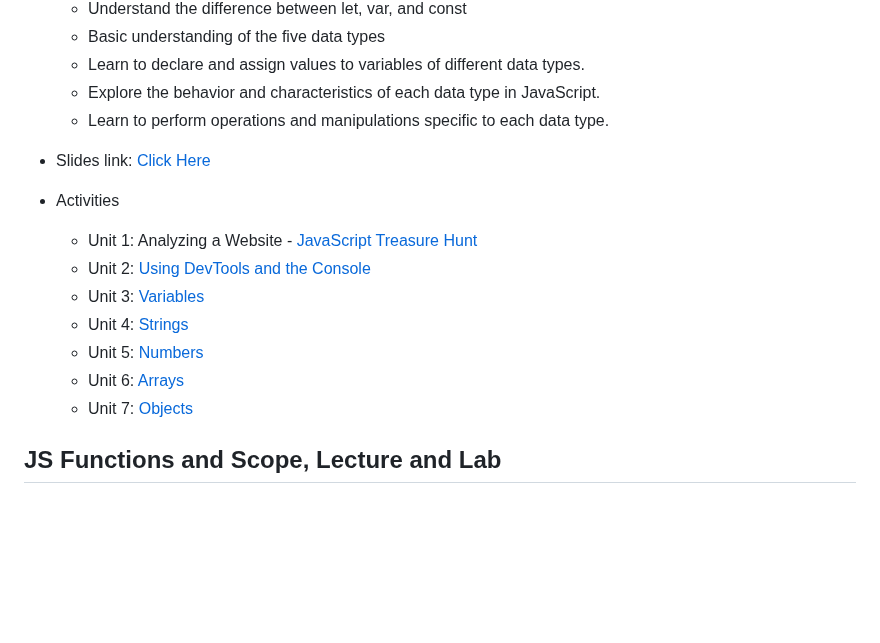
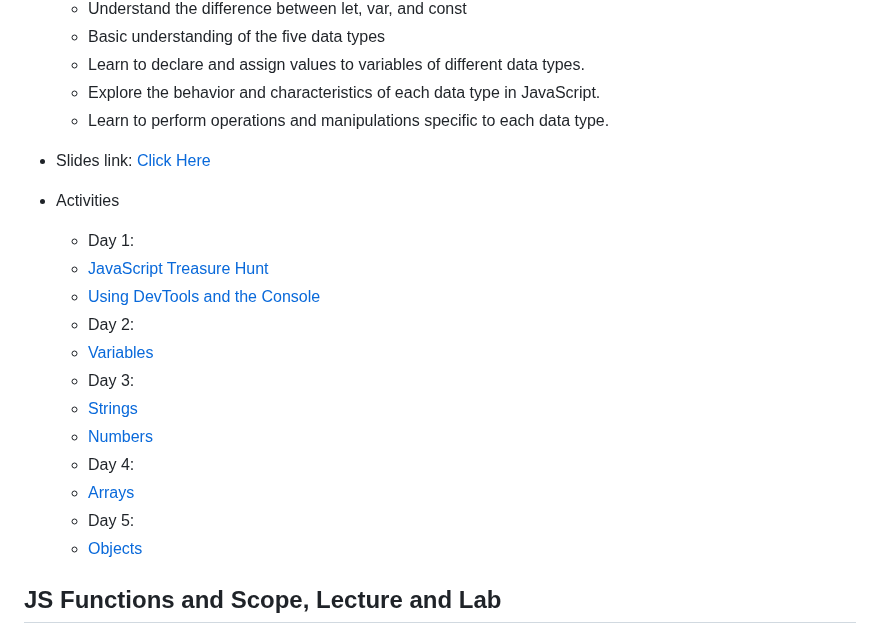
Before and after one commit to AnnieCannons/intro-to-programming-curriculum, a Markdown page: 5. javascript/readme.md, the part around one of its changes. GitHub-like rendering; blank space fills up the shorter version.

```diff
--- a/5. javascript/readme.md
+++ b/5. javascript/readme.md
@@ -18,11 +18,16 @@
 - Activities
-    - Unit 1: Analyzing a Website - [JavaScript Treasure Hunt](https://github.com/AnnieCannons/intro-to-programming-06-2023/tree/main/javascript/labs/javascript-variables-data-types/unit-1-javascript-treasure-hunt)
-    - Unit 2: [Using DevTools and the Console](https://github.com/AnnieCannons/js-commands-and-console)
-    - Unit 3: [Variables](https://github.com/AnnieCannons/js-variables-activities)
-    - Unit 4: [Strings](https://github.com/AnnieCannons/js-working-with-strings)
-    - Unit 5: [Numbers](https://github.com/AnnieCannons/js-working-with-numbers)
-    - Unit 6: [Arrays](https://github.com/AnnieCannons/js-working-with-arrays)
-    - Unit 7: [Objects](https://github.com/AnnieCannons/js-working-with-objects)
+    - Day 1:
+    - [JavaScript Treasure Hunt](https://github.com/AnnieCannons/intro-to-programming-06-2023/tree/main/javascript/labs/javascript-variables-data-types/unit-1-javascript-treasure-hunt)
+    - [Using DevTools and the Console](https://github.com/AnnieCannons/js-commands-and-console)
+    - Day 2:
+    - [Variables](https://github.com/AnnieCannons/js-variables-activities)
+    - Day 3:
+    - [Strings](https://github.com/AnnieCannons/js-working-with-strings)
+    - [Numbers](https://github.com/AnnieCannons/js-working-with-numbers)
+    - Day 4:
+    - [Arrays](https://github.com/AnnieCannons/js-working-with-arrays)
+    - Day 5:
+    - [Objects](https://github.com/AnnieCannons/js-working-with-objects)
 
 
 ## JS Functions and Scope, Lecture and Lab
```
Also changed, not shown: other parts of 5. javascript/readme.md (+75 -47 lines).
